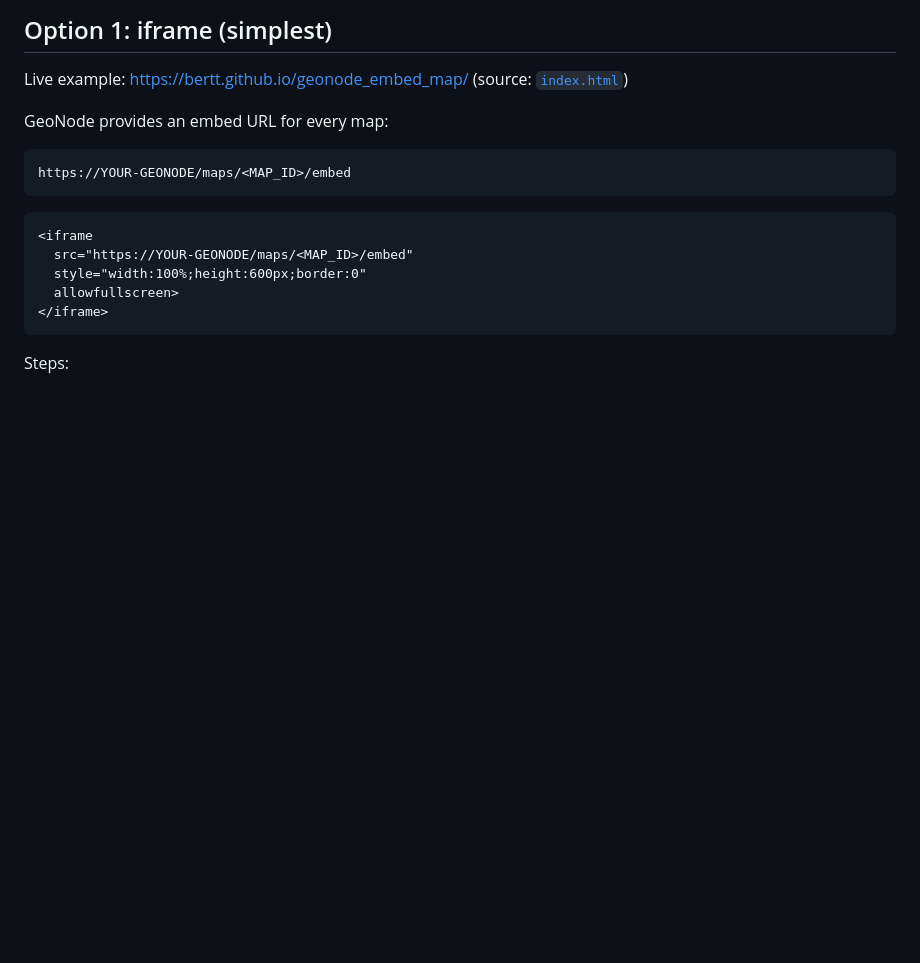
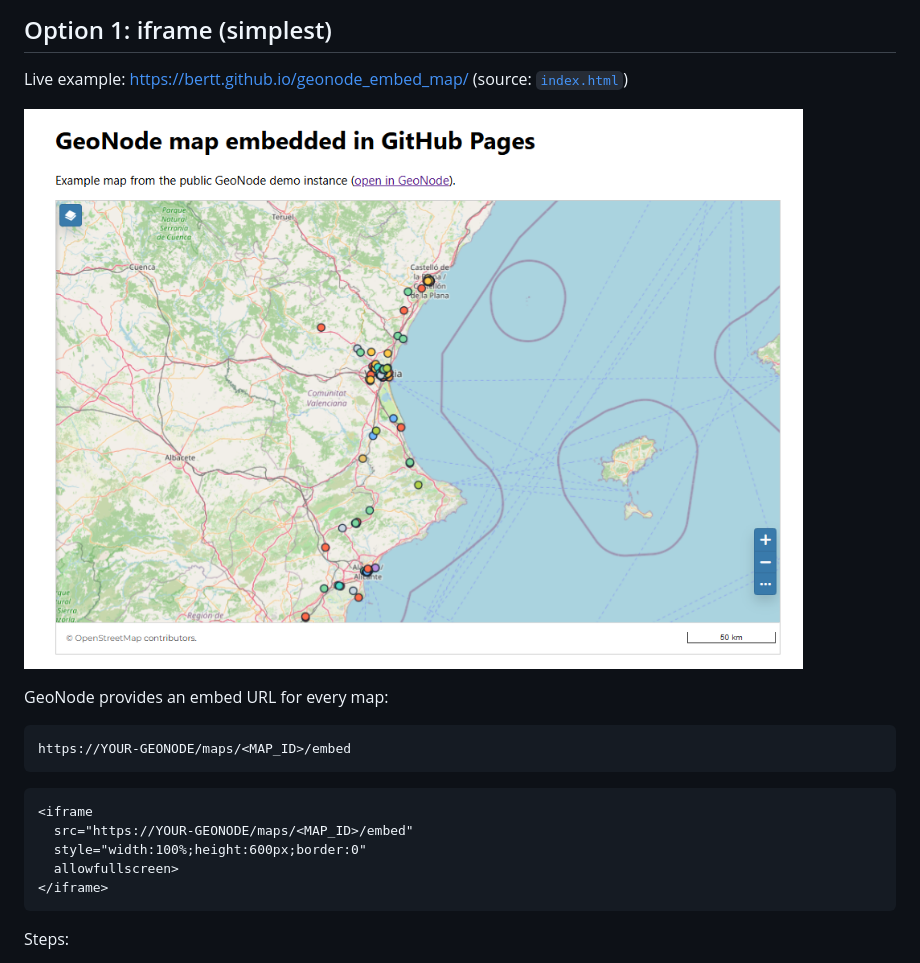
Before and after one commit to bertt/geonode_embed_map, a Markdown page: README.md, the part around the change. GitHub-like rendering; pictures changed too: images/iframe-example.png (added); blank space fills up the shorter version.

Commit message:
Add iframe example screenshot to README
Co-authored-by: Copilot <223556219+Copilot@users.noreply.github.com>

```diff
--- a/README.md
+++ b/README.md
@@ -13,6 +13,8 @@ Live demos:
 ## Option 1: iframe (simplest)
 
 Live example: https://bertt.github.io/geonode_embed_map/ (source: [`index.html`](index.html))
+
+![GeoNode map embedded with an iframe](images/iframe-example.png)
 
 GeoNode provides an embed URL for every map:
 
```
